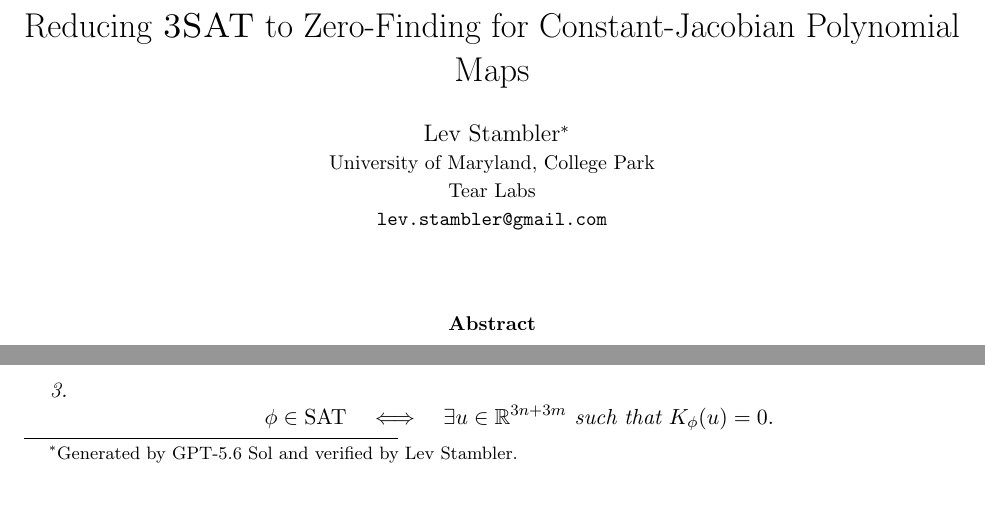
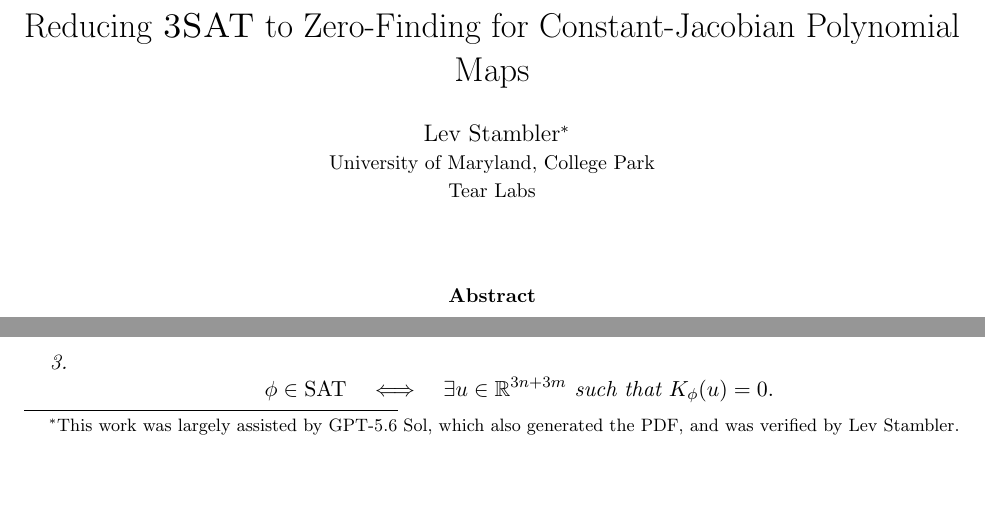
Before and after one commit to Lev-Stambler/alg-geom-TCS, a LaTeX paper (main.tex): two parts of page 1 of 9, joined at a grey line, cut so that both start at the same text. Compiled offline with pdfLaTeX.

Commit message:
Remove email and revise attribution

```diff
--- a/main.tex
+++ b/main.tex
@@ -19,10 +19,10 @@
 \newcommand{\Jac}{\operatorname{Jac}}
 
 \title{Reducing \textsc{3SAT} to Zero-Finding for Constant-Jacobian Polynomial Maps}
-\author{Lev Stambler\thanks{Generated by GPT-5.6 Sol and verified by Lev Stambler.}\\
+\author{Lev Stambler\thanks{This work was largely assisted by GPT-5.6 Sol,
+which also generated the PDF, and was verified by Lev Stambler.}\\
 \small University of Maryland, College Park\\
-\small Tear Labs\\
-\small \href{mailto:lev.stambler@gmail.com}{\texttt{lev.stambler@gmail.com}}}
+\small Tear Labs}
 \date{}
 
 \begin{document}
```
Also changed, not shown: main.pdf.
